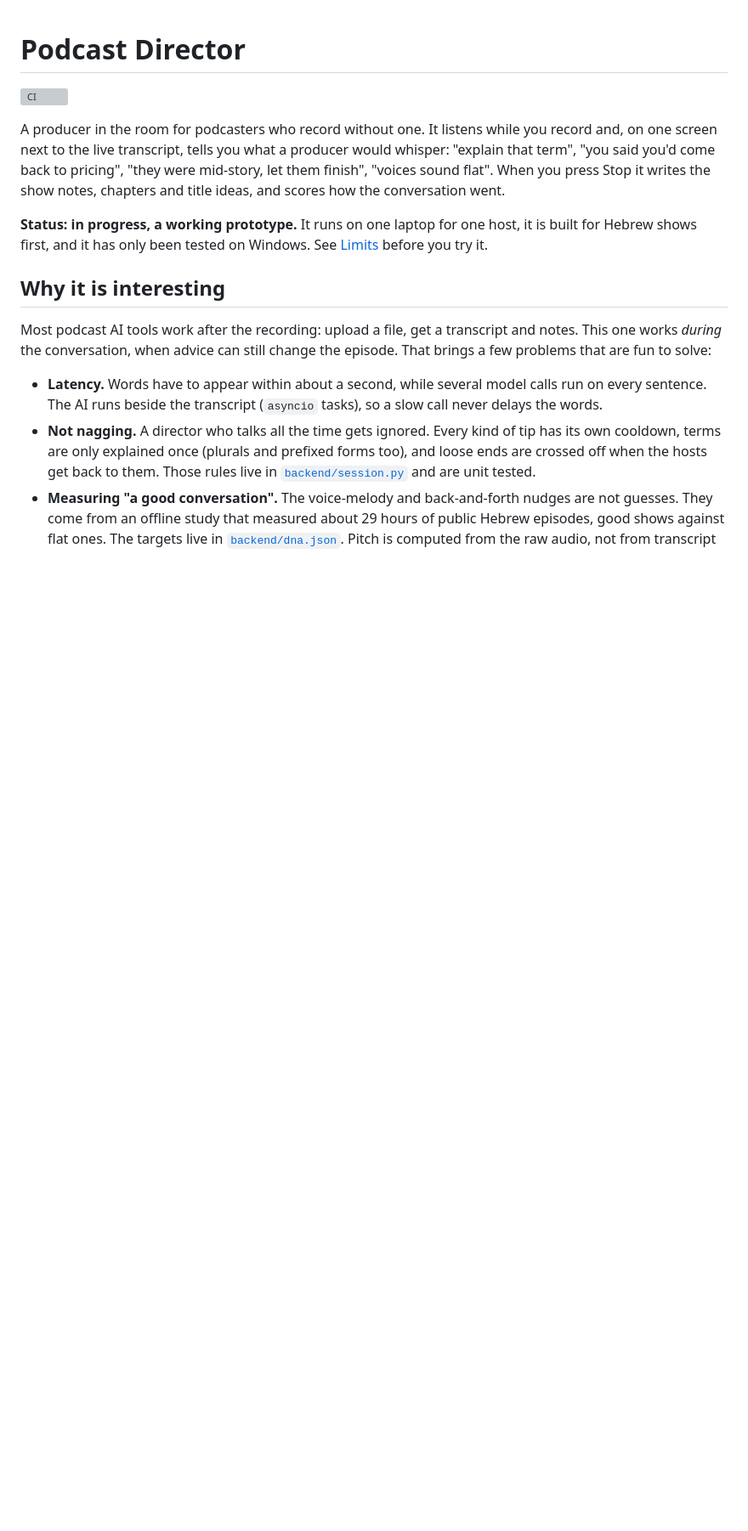
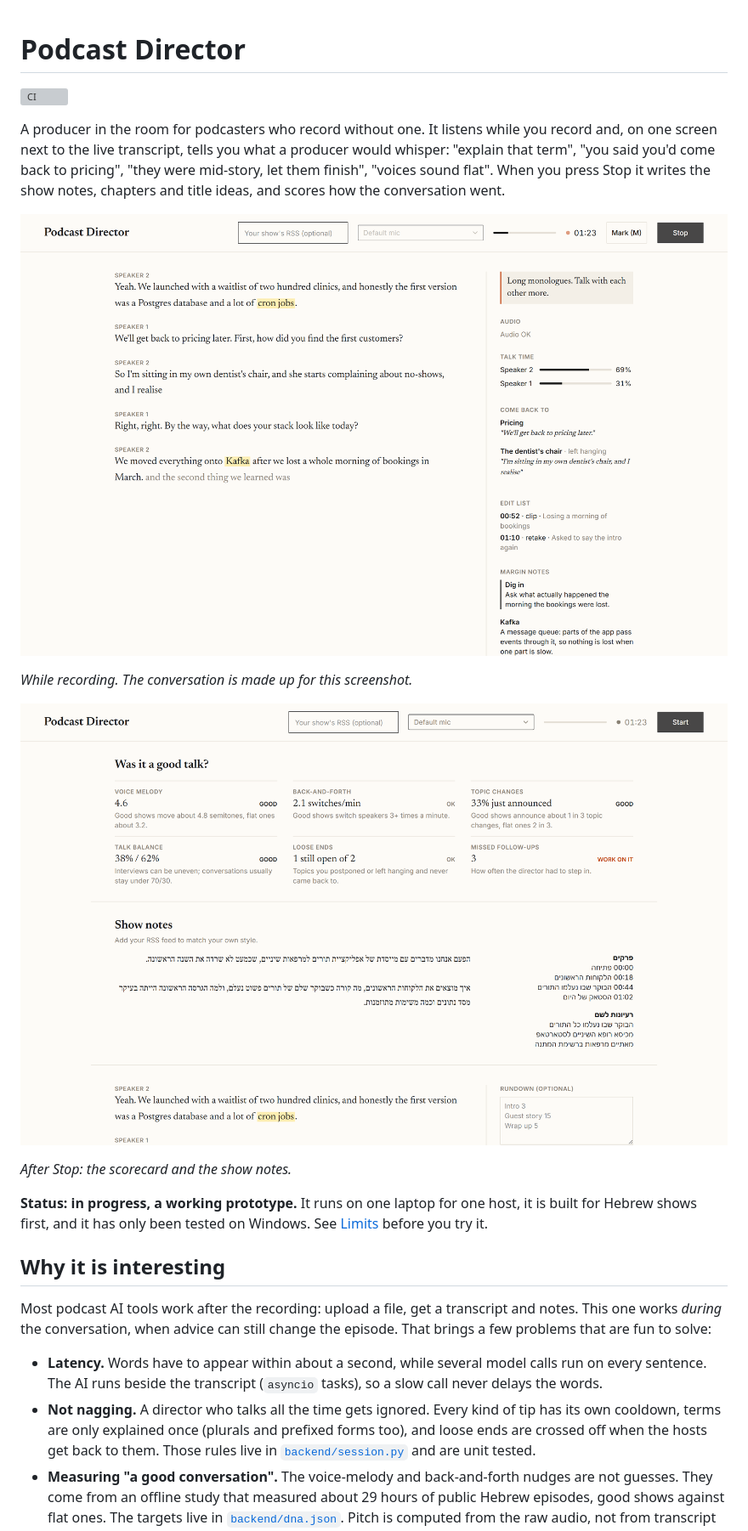
Before and after one commit to eyalhecht/podcast-director, a Markdown page: README.md, the part around the change. Shown at 85% size. Drawn GitHub-style; pictures changed too: docs/images/after.png (added), docs/images/live.png (added); blank space fills up the shorter version; grey boxes are pictures that could not be loaded.

Commit message:
README: screenshots of the live screen and the wrap-up

```diff
--- a/README.md
+++ b/README.md
@@ -3,6 +3,14 @@
 [![CI](https://github.com/eyalhecht/podcast-director/actions/workflows/ci.yml/badge.svg)](https://github.com/eyalhecht/podcast-director/actions/workflows/ci.yml)
 
 A producer in the room for podcasters who record without one. It listens while you record and, on one screen next to the live transcript, tells you what a producer would whisper: "explain that term", "you said you'd come back to pricing", "they were mid-story, let them finish", "voices sound flat". When you press Stop it writes the show notes, chapters and title ideas, and scores how the conversation went.
+
+![The live screen: transcript on the left; margin notes, loose ends, talk time and an edit list on the right](docs/images/live.png)
+
+*While recording. The conversation is made up for this screenshot.*
+
+![After Stop: a scorecard compared with measured good shows, then Hebrew show notes with chapters and title ideas](docs/images/after.png)
+
+*After Stop: the scorecard and the show notes.*
 
 **Status: in progress, a working prototype.** It runs on one laptop for one host, it is built for Hebrew shows first, and it has only been tested on Windows. See [Limits](#limits) before you try it.
 
```
